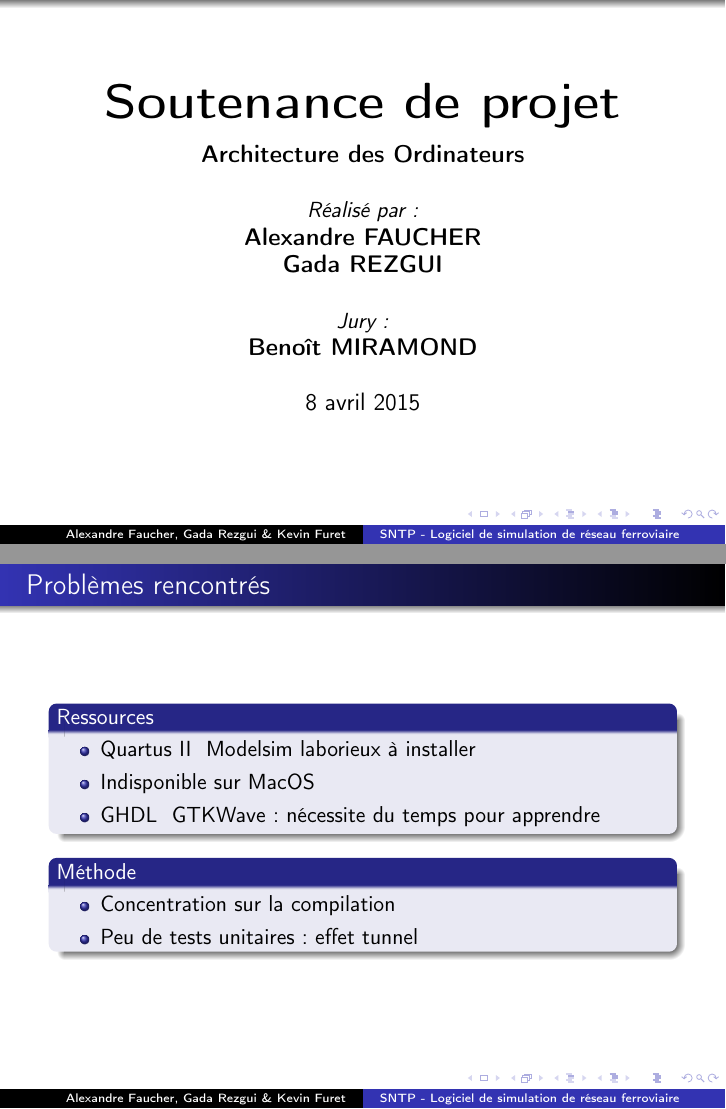
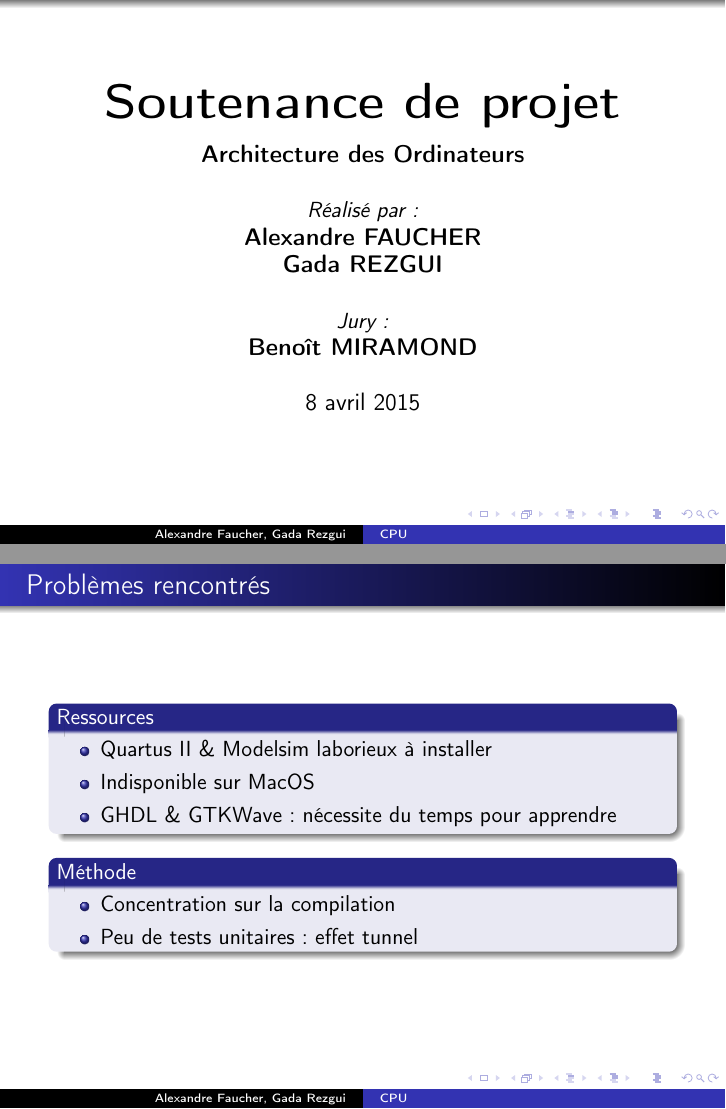
Before and after one commit to AL3XEY/Central-Potating-Unit, LaTeX slides (doc/presentation/presentation.tex): pages 1 and 8 of 11, joined at a grey line. Compiled offline with pdfLaTeX.

Commit message:
update presentation

```diff
--- a/doc/presentation/presentation.tex
+++ b/doc/presentation/presentation.tex
@@ -22,8 +22,8 @@
 
 \usetheme{Warsaw}
 
-\title{SNTP - Logiciel de simulation de réseau ferroviaire}
-\author{Alexandre Faucher, Gada Rezgui \& Kevin Furet}
+\title{CPU}
+\author{Alexandre Faucher, Gada Rezgui}
 
 \begin{document}
 
@@ -134,9 +134,10 @@
 \frametitle{Problèmes rencontrés}
 \begin{block}{Ressources}
 	\begin{itemize}
-		\item Quartus II & Modelsim laborieux à installer
+		\item Quartus II \& Modelsim laborieux à installer
 		\item Indisponible sur MacOS
-		\item GHDL & GTKWave : nécessite du temps pour apprendre
+		\item GHDL \& GTKWave : nécessite du temps pour apprendre
+	%	\item Pertes d'une partie des du projet effectuée en TD
 	\end{itemize}
 \end{block}
 \begin{block}{Méthode}
```
